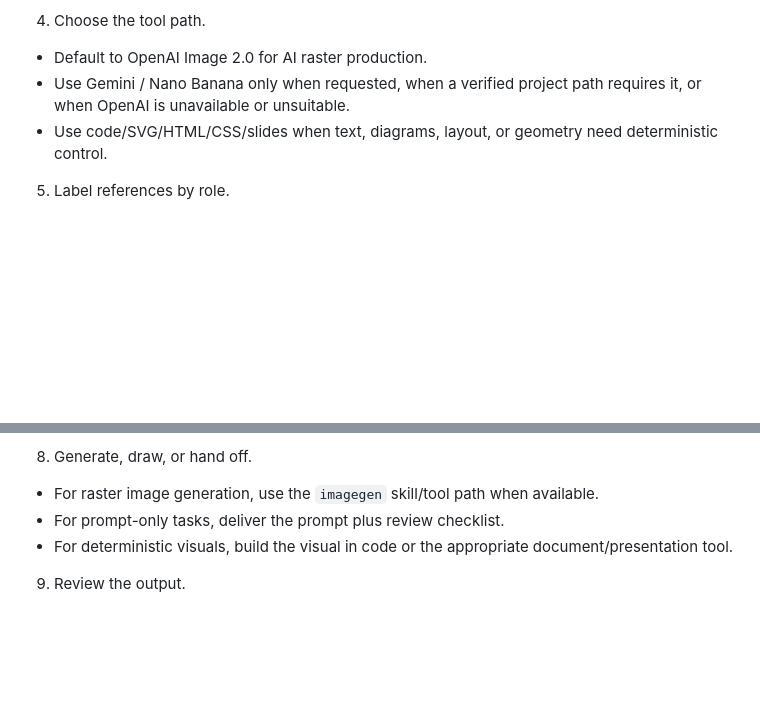
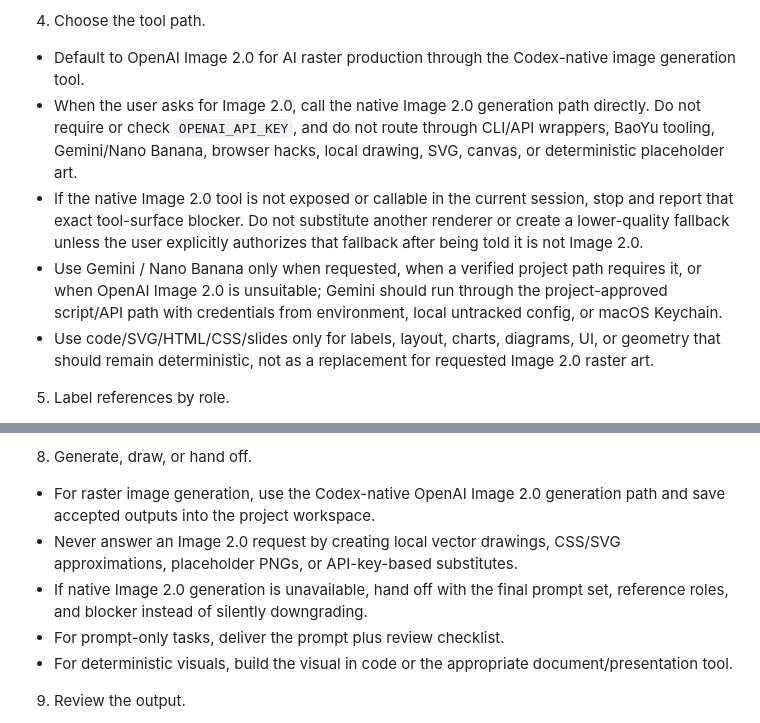
Before and after one commit to erafat/skills, a Markdown page: illustration-production/SKILL.md, 2 parts joined by grey strips. GitHub-like rendering; blank space fills up the shorter version.

Commit message:
Harden illustration Image 2 workflow

```diff
--- a/illustration-production/SKILL.md
+++ b/illustration-production/SKILL.md
@@ -84,9 +84,11 @@ Do not invent a new lane casually. Promote a new lane only when it has a repeate
 - State the chosen lane and why it fits.
 
 4. Choose the tool path.
-- Default to OpenAI Image 2.0 for AI raster production.
-- Use Gemini / Nano Banana only when requested, when a verified project path requires it, or when OpenAI is unavailable or unsuitable.
-- Use code/SVG/HTML/CSS/slides when text, diagrams, layout, or geometry need deterministic control.
+- Default to OpenAI Image 2.0 for AI raster production through the Codex-native image generation tool.
+- When the user asks for Image 2.0, call the native Image 2.0 generation path directly. Do not require or check `OPENAI_API_KEY`, and do not route through CLI/API wrappers, BaoYu tooling, Gemini/Nano Banana, browser hacks, local drawing, SVG, canvas, or deterministic placeholder art.
+- If the native Image 2.0 tool is not exposed or callable in the current session, stop and report that exact tool-surface blocker. Do not substitute another renderer or create a lower-quality fallback unless the user explicitly authorizes that fallback after being told it is not Image 2.0.
+- Use Gemini / Nano Banana only when requested, when a verified project path requires it, or when OpenAI Image 2.0 is unsuitable; Gemini should run through the project-approved script/API path with credentials from environment, local untracked config, or macOS Keychain.
+- Use code/SVG/HTML/CSS/slides only for labels, layout, charts, diagrams, UI, or geometry that should remain deterministic, not as a replacement for requested Image 2.0 raster art.
 
 5. Label references by role.
 - style reference
@@ -112,7 +114,9 @@ Do not invent a new lane casually. Promote a new lane only when it has a repeate
 - output unit appropriate for the model
 
 8. Generate, draw, or hand off.
-- For raster image generation, use the `imagegen` skill/tool path when available.
+- For raster image generation, use the Codex-native OpenAI Image 2.0 generation path and save accepted outputs into the project workspace.
+- Never answer an Image 2.0 request by creating local vector drawings, CSS/SVG approximations, placeholder PNGs, or API-key-based substitutes.
+- If native Image 2.0 generation is unavailable, hand off with the final prompt set, reference roles, and blocker instead of silently downgrading.
 - For prompt-only tasks, deliver the prompt plus review checklist.
 - For deterministic visuals, build the visual in code or the appropriate document/presentation tool.
 
```
